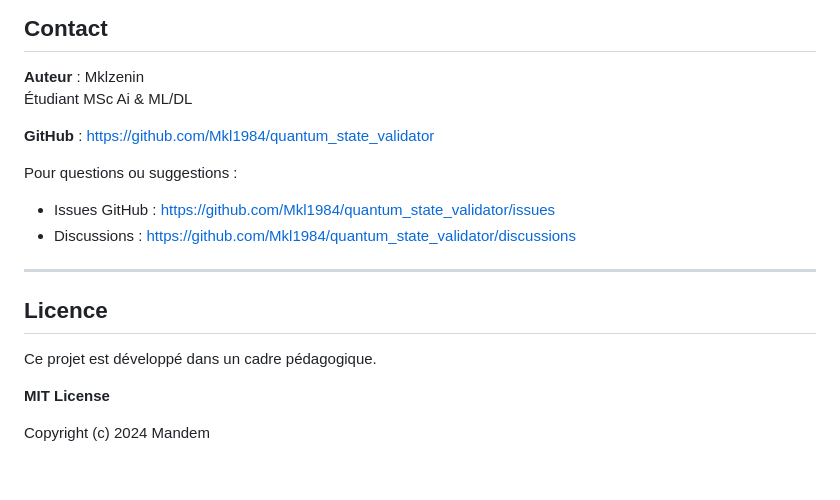
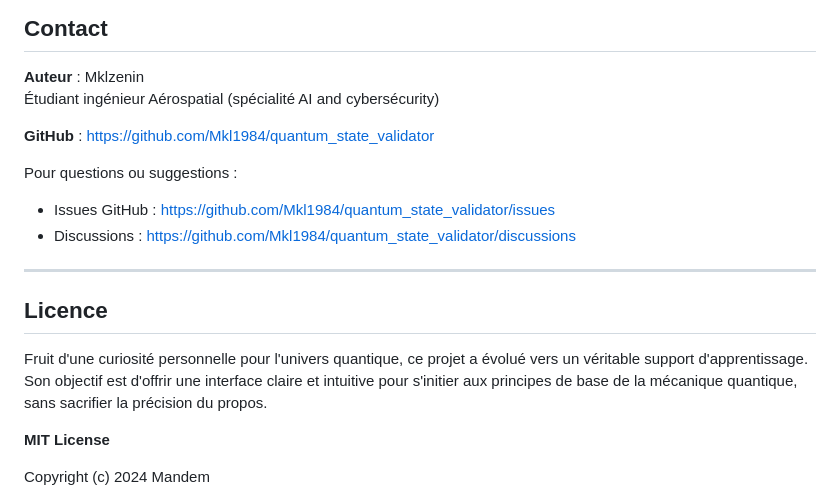
Before and after one commit to Mkl1984/quantum_state_validator, a Markdown page: README.md, the part around the change. Rendered like a GitHub page; blank space fills up the shorter version.

Commit message:
Revise author details and project purpose in README
Updated author information and project description in README.

```diff
--- a/README.md
+++ b/README.md
@@ -434,7 +434,7 @@ git commit -m "docs: Mettre à jour README avec résultats"
 ## Contact
 
 **Auteur** : Mklzenin
-Étudiant MSc Ai & ML/DL
+Étudiant ingénieur Aérospatial (spécialité AI and cybersécurity)
 
 **GitHub** : https://github.com/Mkl1984/quantum_state_validator
 
@@ -446,7 +446,7 @@ Pour questions ou suggestions :
 
 ## Licence
 
-Ce projet est développé dans un cadre pédagogique.
+Fruit d'une curiosité personnelle pour l'univers quantique, ce projet a évolué vers un véritable support d'apprentissage. Son objectif est d'offrir une interface claire et intuitive pour s'initier aux principes de base de la mécanique quantique, sans sacrifier la précision du propos.
 
 **MIT License**
 
```
